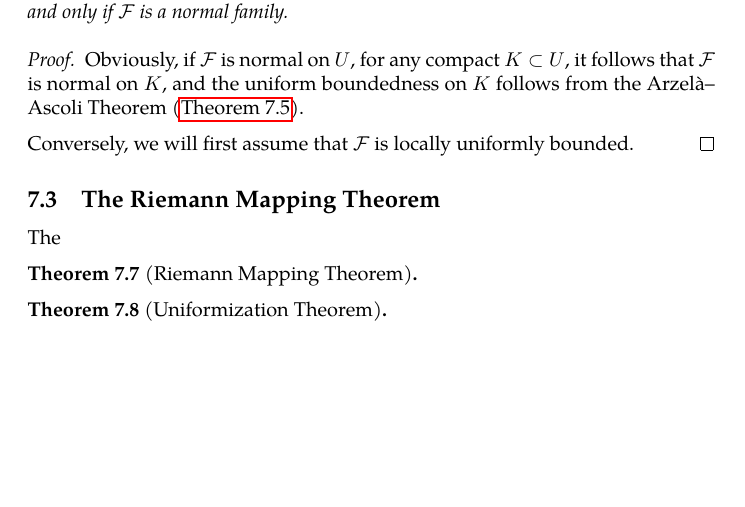
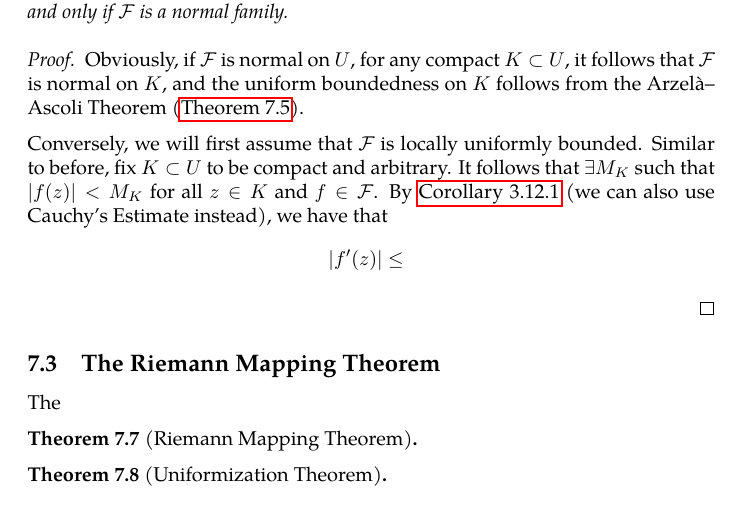
Before and after one commit to slipperking/complex-analysis-latex, a LaTeX document (main.tex): part of page 137 of 146, cut so that both start at the same text, the shorter picture padded with empty space. Compiled offline with pdfLaTeX.

Commit message:
overleaf_to_git (Sat Aug  2 23:22:26 2025 -0700): update main.tex from r18929 to r18931

```diff
--- a/main.tex
+++ b/main.tex
@@ -3195,7 +3195,7 @@ Obviously, the equivalence is established in a similar manner to local finitenes
 \begin{proof}
     Obviously, if \(\mathcal{F}\) is normal on \(U\), for any compact \(K\subset U\), it follows that \(\mathcal{F}\) is normal on \(K\), and the uniform boundedness on \(K\) follows from the Arzelà--Ascoli Theorem (\autoref{thm:arzelaascoli}).
 
-    Conversely, we will first assume that \(\mathcal{F}\) is locally uniformly bounded.
+    Conversely, we will first assume that \(\mathcal{F}\) is locally uniformly bounded. Similar to before, fix \(K\subset U\) to be compact and arbitrary. It follows that \(\exists M_K\) such that \(\abs{f(z)}<M_K\) for all \(z\in K\) and \(f\in\mathcal{F}\). By \autoref{crl:nthderivativeboundedsupremum} (we can also use Cauchy's Estimate instead), we have that \[\abs{f'(z)}\leq\frac{}{}\]
 \end{proof}
 \subsection{The Riemann Mapping Theorem}
 The
```
